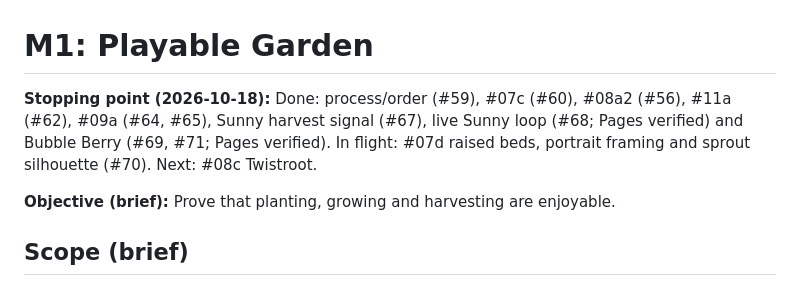
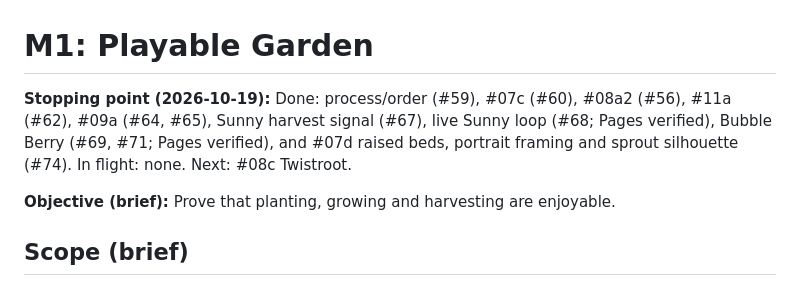
Before and after one commit to AieatAssam/mutation-garden, a Markdown page: docs/milestones/M1.md, the part around one of its changes. Rendered like a GitHub page.

```diff
--- a/docs/milestones/M1.md
+++ b/docs/milestones/M1.md
@@ -1,6 +1,6 @@
 # M1: Playable Garden
 
-**Stopping point (2026-10-18):** Done: process/order (#59), #07c (#60), #08a2 (#56), #11a (#62), #09a (#64, #65), Sunny harvest signal (#67), live Sunny loop (#68; Pages verified) and Bubble Berry (#69, #71; Pages verified). In flight: #07d raised beds, portrait framing and sprout silhouette (#70). Next: #08c Twistroot.
+**Stopping point (2026-10-19):** Done: process/order (#59), #07c (#60), #08a2 (#56), #11a (#62), #09a (#64, #65), Sunny harvest signal (#67), live Sunny loop (#68; Pages verified), Bubble Berry (#69, #71; Pages verified), and #07d raised beds, portrait framing and sprout silhouette (#74). In flight: none. Next: #08c Twistroot.
 
 **Objective (brief):** Prove that planting, growing and harvesting are enjoyable.
 
```
Also changed, not shown: other parts of docs/milestones/M1.md (+1 -1 lines).
